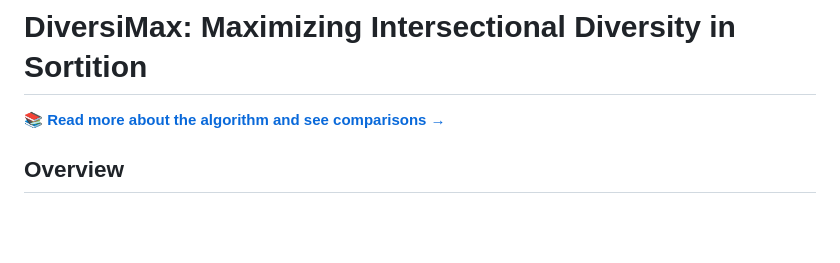
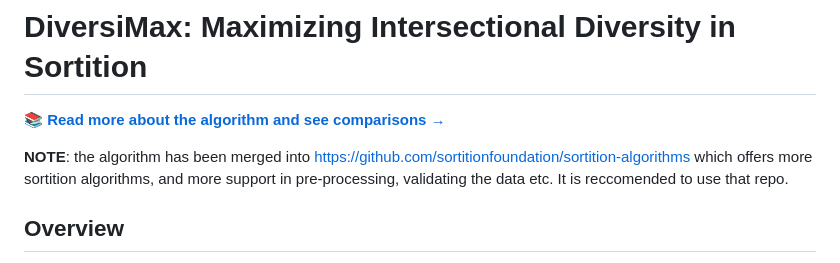
Before and after one commit to orenmatar/diversimax_algorithm, a Markdown page: README.md, the part around the change. Rendered like a GitHub page; blank space fills up the shorter version.

Commit message:
Update README with merger information
Added a note about the algorithm's merger into a new repository.

```diff
--- a/README.md
+++ b/README.md
@@ -1,6 +1,10 @@
 # DiversiMax: Maximizing Intersectional Diversity in Sortition
 
 **📚 [Read more about the algorithm and see comparisons →](https://orenmatar.github.io/diversimax_algorithm/)**
+
+**NOTE**: the algorithm has been merged into
+https://github.com/sortitionfoundation/sortition-algorithms
+which offers more sortition algorithms, and more support in pre-processing, validating the data etc. It is reccomended to use that repo.
 
 ## Overview
 
```
